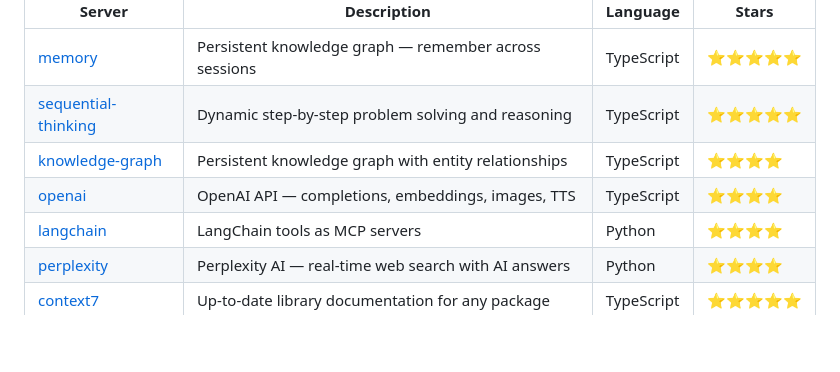
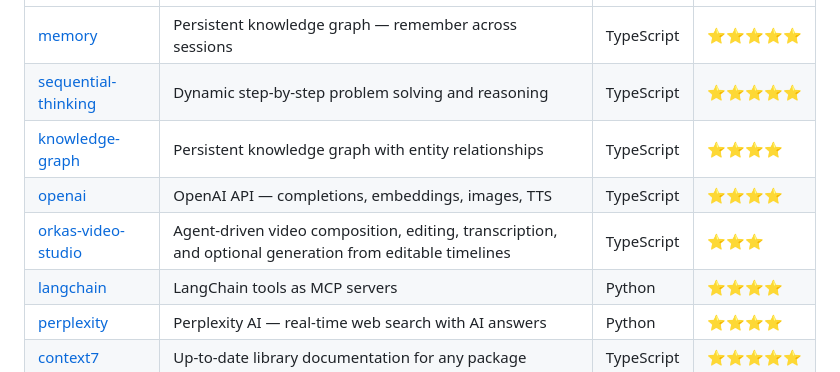
Before and after one commit to MhmmdFaizal04/awesome-mcp-servers, a Markdown page: README.md, the part around the change. Drawn GitHub-style; blank space fills up the shorter version.

Commit message:
Add OrkasVideoStudio MCP server
Signed-off-by: wyt <yuntian_tech@163.com>

```diff
--- a/README.md
+++ b/README.md
@@ -169,6 +169,7 @@ Maintained by Anthropic — battle-tested, production ready.
 | [sequential-thinking](https://github.com/modelcontextprotocol/servers/tree/main/src/sequentialthinking) | Dynamic step-by-step problem solving and reasoning | TypeScript | ⭐⭐⭐⭐⭐ |
 | [knowledge-graph](https://github.com/shaneholloman/mcp-knowledge-graph) | Persistent knowledge graph with entity relationships | TypeScript | ⭐⭐⭐⭐ |
 | [openai](https://github.com/openai/openai-mcp) | OpenAI API — completions, embeddings, images, TTS | TypeScript | ⭐⭐⭐⭐ |
+| [orkas-video-studio](https://github.com/Orkas-AI/Orkas-VideoStudio) | Agent-driven video composition, editing, transcription, and optional generation from editable timelines | TypeScript | ⭐⭐⭐ |
 | [langchain](https://github.com/langchain-ai/langchain-mcp-adapters) | LangChain tools as MCP servers | Python | ⭐⭐⭐⭐ |
 | [perplexity](https://github.com/ppl-ai/modelcontextprotocol) | Perplexity AI — real-time web search with AI answers | Python | ⭐⭐⭐⭐ |
 | [context7](https://github.com/upstash/context7) | Up-to-date library documentation for any package | TypeScript | ⭐⭐⭐⭐⭐ |
```
